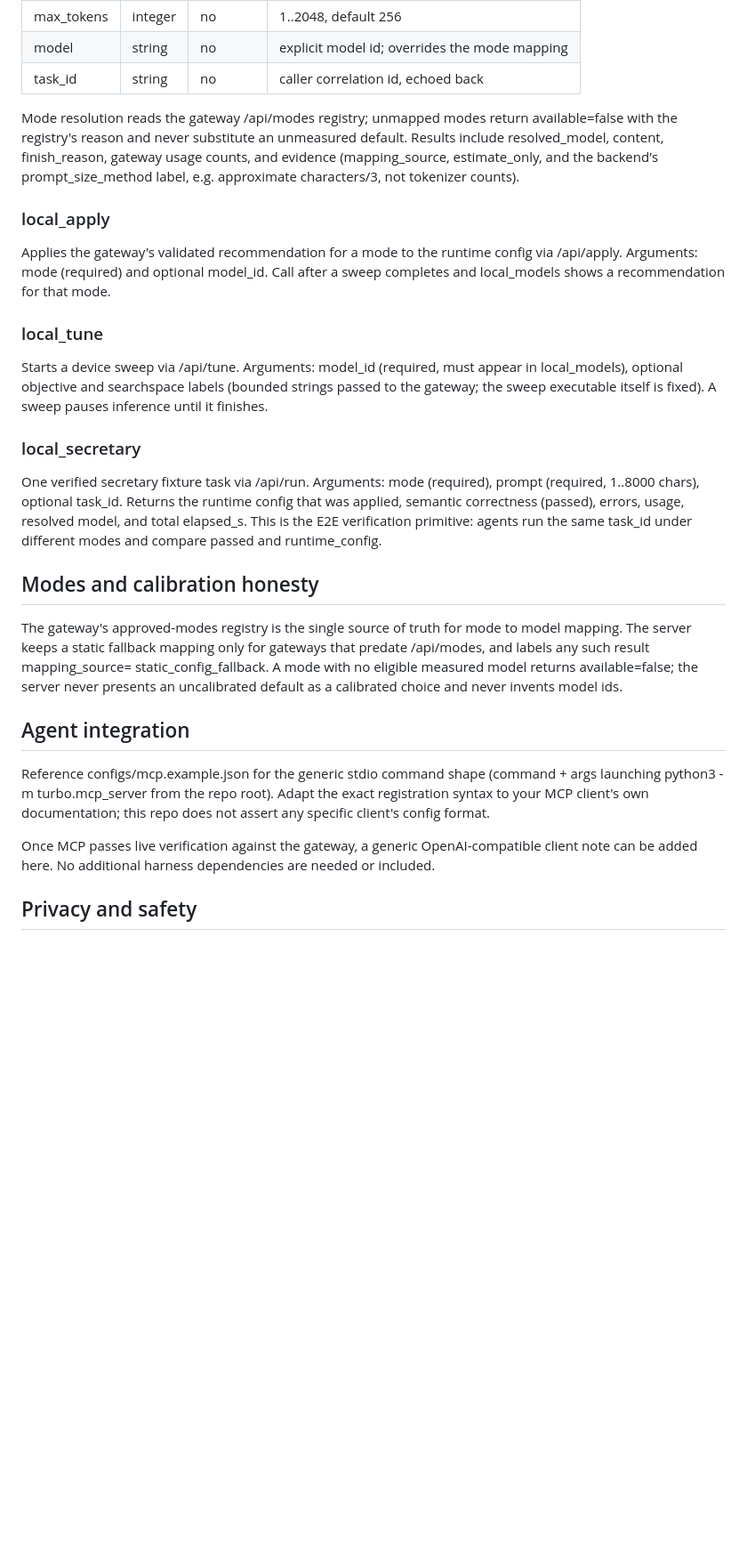
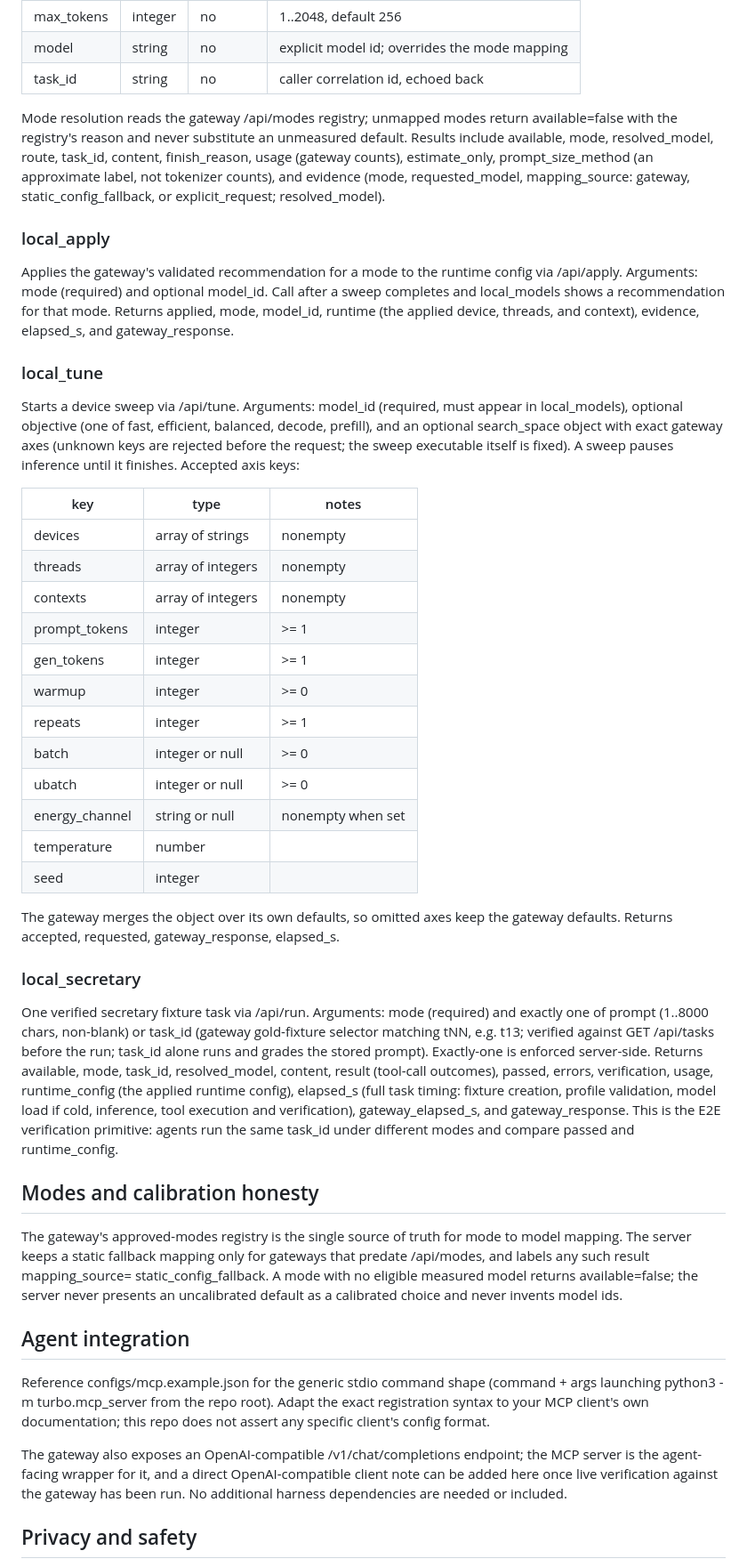
Before and after one commit to aaxxeell09/Ai-infra-summit, a Markdown page: docs/agent-interface.md, the part around one of its changes. Shown at 89% size. Drawn GitHub-style; blank space fills up the shorter version.

```diff
--- a/docs/agent-interface.md
+++ b/docs/agent-interface.md
@@ -51,28 +84,56 @@ One bounded generic inference request via /v1/chat/completions.
 
 Mode resolution reads the gateway /api/modes registry; unmapped modes return
 available=false with the registry's reason and never substitute an unmeasured
-default. Results include resolved_model, content, finish_reason, gateway
-usage counts, and evidence (mapping_source, estimate_only, and the backend's
-prompt_size_method label, e.g. approximate characters/3, not tokenizer counts).
+default. Results include available, mode, resolved_model, route, task_id,
+content, finish_reason, usage (gateway counts), estimate_only,
+prompt_size_method (an approximate label, not tokenizer counts), and evidence
+(mode, requested_model, mapping_source: gateway, static_config_fallback, or
+explicit_request; resolved_model).
 
 ### local_apply
 Applies the gateway's validated recommendation for a mode to the runtime
 config via /api/apply. Arguments: mode (required) and optional model_id.
 Call after a sweep completes and local_models shows a recommendation for that
-mode.
+mode. Returns applied, mode, model_id, runtime (the applied device, threads,
+and context), evidence, elapsed_s, and gateway_response.
 
 ### local_tune
 Starts a device sweep via /api/tune. Arguments: model_id (required, must
-appear in local_models), optional objective and searchspace labels (bounded
-strings passed to the gateway; the sweep executable itself is fixed). A sweep
-pauses inference until it finishes.
+appear in local_models), optional objective (one of fast, efficient, balanced,
+decode, prefill), and an optional search_space object with exact gateway axes
+(unknown keys are rejected before the request; the sweep executable itself is
+fixed). A sweep pauses inference until it finishes. Accepted axis keys:
+
+| key             | type              | notes             |
+|-----------------|-------------------|-------------------|
+| devices         | array of strings  | nonempty          |
+| threads         | array of integers | nonempty          |
+| contexts        | array of integers | nonempty          |
+| prompt_tokens   | integer           | >= 1              |
+| gen_tokens      | integer           | >= 1              |
+| warmup          | integer           | >= 0              |
+| repeats         | integer           | >= 1              |
+| batch           | integer or null   | >= 0              |
+| ubatch          | integer or null   | >= 0              |
+| energy_channel  | string or null    | nonempty when set |
+| temperature     | number            |                   |
+| seed            | integer           |                   |
+
+The gateway merges the object over its own defaults, so omitted axes keep the
+gateway defaults. Returns accepted, requested, gateway_response, elapsed_s.
 
 ### local_secretary
-One verified secretary fixture task via /api/run. Arguments: mode (required),
-prompt (required, 1..8000 chars), optional task_id. Returns the runtime config
-that was applied, semantic correctness (passed), errors, usage, resolved
-model, and total elapsed_s. This is the E2E verification primitive: agents run
-the same task_id under different modes and compare passed and runtime_config.
+One verified secretary fixture task via /api/run. Arguments: mode (required)
+and exactly one of prompt (1..8000 chars, non-blank) or task_id (gateway
+gold-fixture selector matching tNN, e.g. t13; verified against GET /api/tasks
+before the run; task_id alone runs and grades the stored prompt). Exactly-one
+is enforced server-side. Returns available, mode, task_id, resolved_model,
+content, result (tool-call outcomes), passed, errors, verification, usage,
+runtime_config (the applied runtime config), elapsed_s (full task timing:
+fixture creation, profile validation, model load if cold, inference, tool
+execution and verification), gateway_elapsed_s, and gateway_response. This is the E2E
+verification primitive: agents run the same task_id under different modes and
+compare passed and runtime_config.
 
 ## Modes and calibration honesty
 
@@ -90,9 +151,11 @@ Reference configs/mcp.example.json for the generic stdio command shape
 Adapt the exact registration syntax to your MCP client's own documentation;
 this repo does not assert any specific client's config format.
 
-Once MCP passes live verification against the gateway, a generic
-OpenAI-compatible client note can be added here. No additional harness
-dependencies are needed or included.
+The gateway also exposes an OpenAI-compatible /v1/chat/completions endpoint;
+the MCP server is the agent-facing wrapper for it, and a direct
+OpenAI-compatible client note can be added here once live verification
+against the gateway has been run. No additional harness dependencies are
+needed or included.
 
 ## Privacy and safety
 
```
Also changed, not shown: other parts of docs/agent-interface.md (+39 -6 lines).
